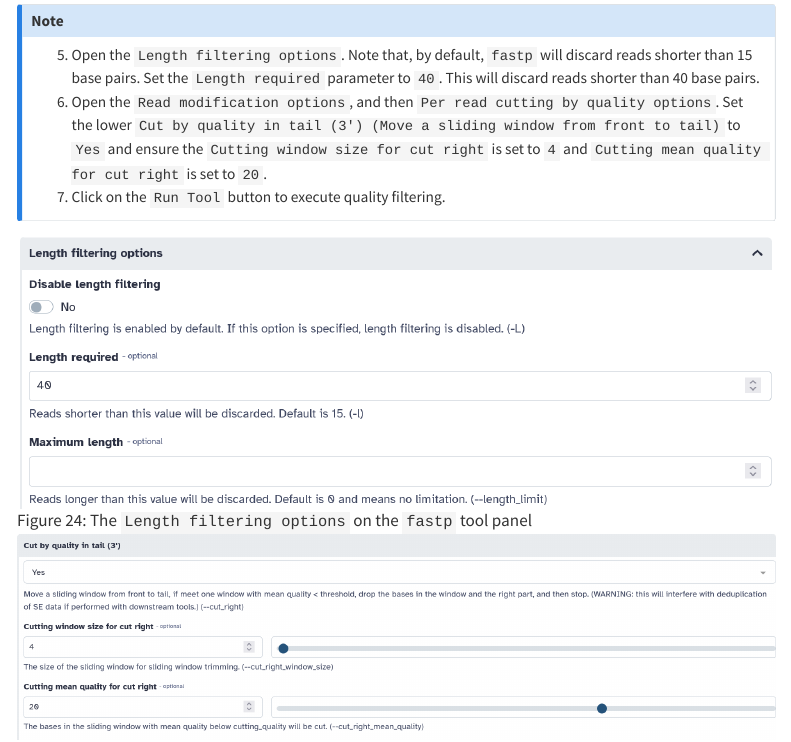
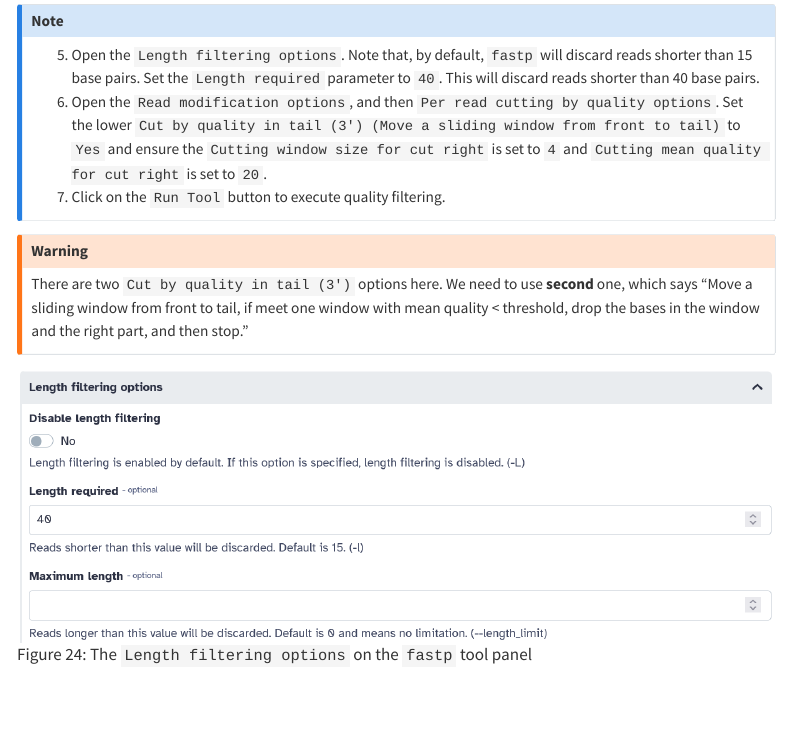
Before and after one commit to renatosantos98/ngs_galaxy_workshop, a Quarto document (workshop.qmd): the page in a window 1100 px wide, from 3650 px down. Rendered offline with R 4.5, knitr and Pandoc in place of Quarto, with nearby package versions; menus at the side of the page are left out.

Commit message:
Add warning about selecting the correct 'Cut by quality in tail (3')' option in fastp tool

```diff
--- a/workshop.qmd
+++ b/workshop.qmd
@@ -594,6 +594,10 @@
 5. Click on the `Run Tool` button to execute quality filtering.
 :::
 
+::: {.callout-warning}
+There are two `Cut by quality in tail (3')` options here. We need to use **second** one, which says "Move a sliding window from front to tail, if meet one window with mean quality < threshold, drop the bases in the window and the right part, and then stop."
+:::
+
 ![The `Length filtering options` on the `fastp` tool panel](images/fig24.png){#fig-24}
 
 ![The `Read modification options` on the `fastp` tool panel](images/fig25.png){#fig-25}
```
